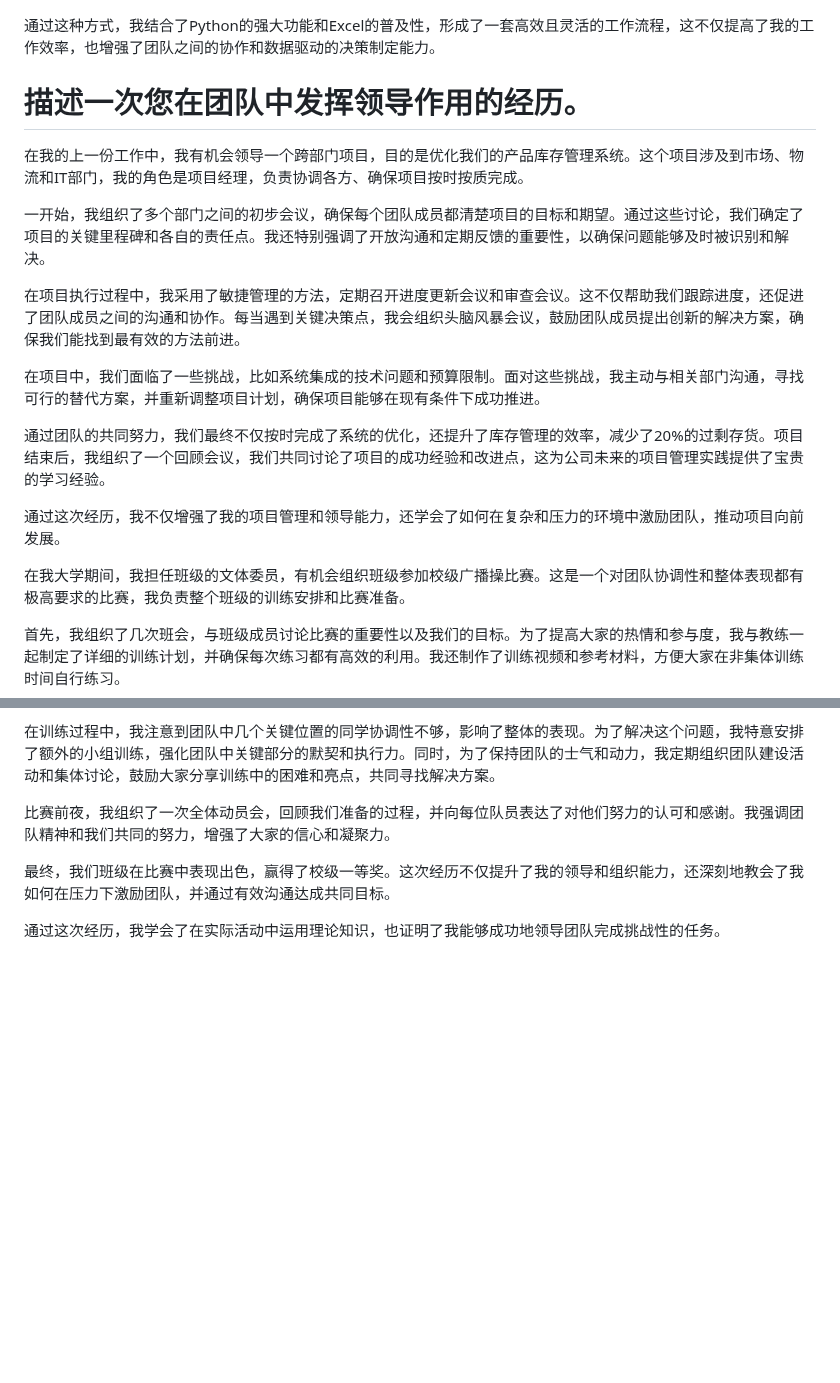
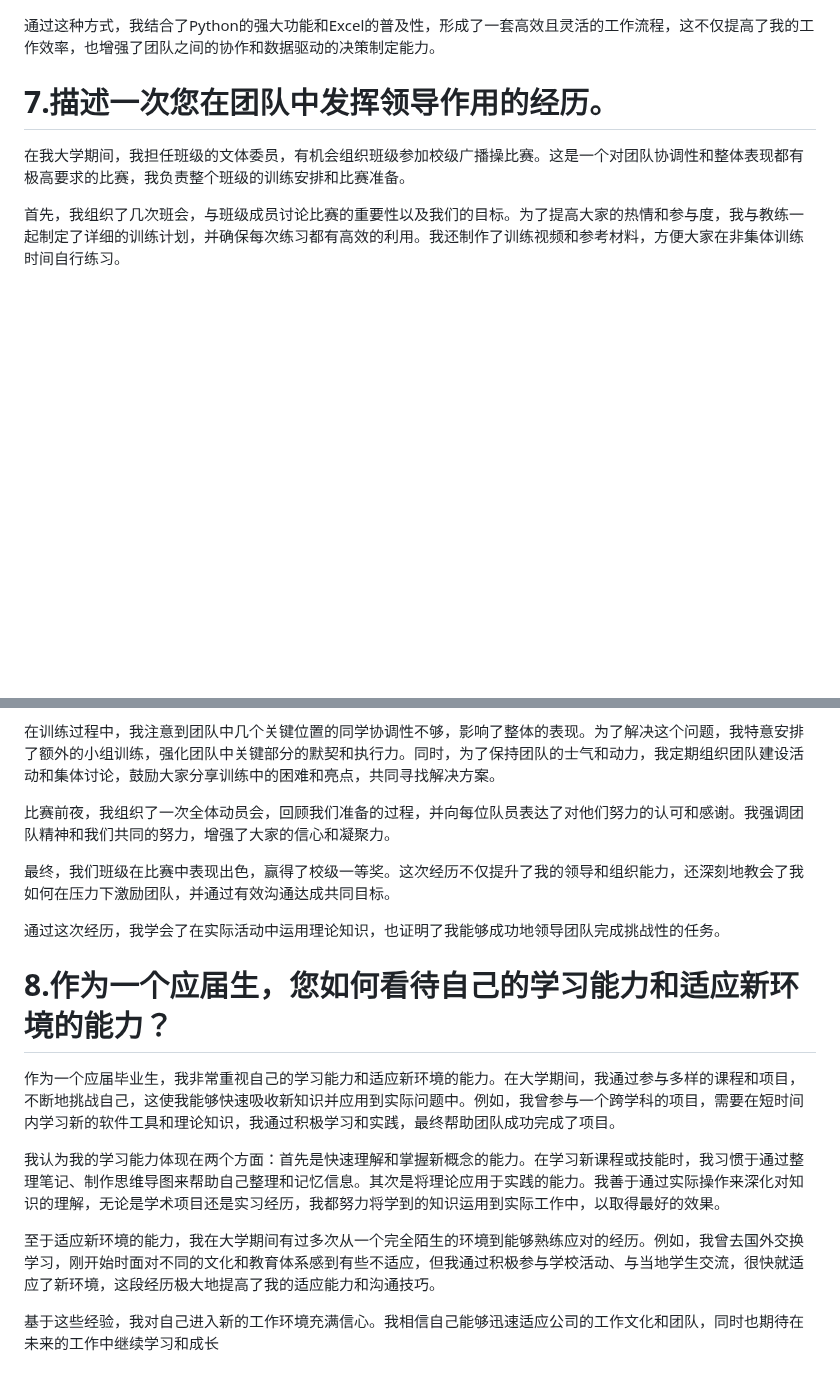
Before and after one commit to nowscott/NowStrideUp, a Markdown page: Miscellaneous/2024-4-24面试1.md, 2 parts joined by grey strips. Rendered like a GitHub page; blank space fills up the shorter version.

Commit message:
vault backup: 2024-04-23 23:19:00

```diff
--- a/Miscellaneous/2024-4-24面试1.md
+++ b/Miscellaneous/2024-4-24面试1.md
@@ -78,20 +78,7 @@ createDate: 2024-04-23 22:02
 
 通过这种方式，我结合了Python的强大功能和Excel的普及性，形成了一套高效且灵活的工作流程，这不仅提高了我的工作效率，也增强了团队之间的协作和数据驱动的决策制定能力。
 
-# 描述一次您在团队中发挥领导作用的经历。
-
-在我的上一份工作中，我有机会领导一个跨部门项目，目的是优化我们的产品库存管理系统。这个项目涉及到市场、物流和IT部门，我的角色是项目经理，负责协调各方、确保项目按时按质完成。
-
-一开始，我组织了多个部门之间的初步会议，确保每个团队成员都清楚项目的目标和期望。通过这些讨论，我们确定了项目的关键里程碑和各自的责任点。我还特别强调了开放沟通和定期反馈的重要性，以确保问题能够及时被识别和解决。
-
-在项目执行过程中，我采用了敏捷管理的方法，定期召开进度更新会议和审查会议。这不仅帮助我们跟踪进度，还促进了团队成员之间的沟通和协作。每当遇到关键决策点，我会组织头脑风暴会议，鼓励团队成员提出创新的解决方案，确保我们能找到最有效的方法前进。
-
-在项目中，我们面临了一些挑战，比如系统集成的技术问题和预算限制。面对这些挑战，我主动与相关部门沟通，寻找可行的替代方案，并重新调整项目计划，确保项目能够在现有条件下成功推进。
-
-通过团队的共同努力，我们最终不仅按时完成了系统的优化，还提升了库存管理的效率，减少了20%的过剩存货。项目结束后，我组织了一个回顾会议，我们共同讨论了项目的成功经验和改进点，这为公司未来的项目管理实践提供了宝贵的学习经验。
-
-通过这次经历，我不仅增强了我的项目管理和领导能力，还学会了如何在复杂和压力的环境中激励团队，推动项目向前发展。
-
+# 7.描述一次您在团队中发挥领导作用的经历。
 
 在我大学期间，我担任班级的文体委员，有机会组织班级参加校级广播操比赛。这是一个对团队协调性和整体表现都有极高要求的比赛，我负责整个班级的训练安排和比赛准备。
 
@@ -104,3 +91,13 @@ createDate: 2024-04-23 22:02
 最终，我们班级在比赛中表现出色，赢得了校级一等奖。这次经历不仅提升了我的领导和组织能力，还深刻地教会了我如何在压力下激励团队，并通过有效沟通达成共同目标。
 
 通过这次经历，我学会了在实际活动中运用理论知识，也证明了我能够成功地领导团队完成挑战性的任务。
+
+# 8.作为一个应届生，您如何看待自己的学习能力和适应新环境的能力？
+
+作为一个应届毕业生，我非常重视自己的学习能力和适应新环境的能力。在大学期间，我通过参与多样的课程和项目，不断地挑战自己，这使我能够快速吸收新知识并应用到实际问题中。例如，我曾参与一个跨学科的项目，需要在短时间内学习新的软件工具和理论知识，我通过积极学习和实践，最终帮助团队成功完成了项目。
+
+我认为我的学习能力体现在两个方面：首先是快速理解和掌握新概念的能力。在学习新课程或技能时，我习惯于通过整理笔记、制作思维导图来帮助自己整理和记忆信息。其次是将理论应用于实践的能力。我善于通过实际操作来深化对知识的理解，无论是学术项目还是实习经历，我都努力将学到的知识运用到实际工作中，以取得最好的效果。
+
+至于适应新环境的能力，我在大学期间有过多次从一个完全陌生的环境到能够熟练应对的经历。例如，我曾去国外交换学习，刚开始时面对不同的文化和教育体系感到有些不适应，但我通过积极参与学校活动、与当地学生交流，很快就适应了新环境，这段经历极大地提高了我的适应能力和沟通技巧。
+
+基于这些经验，我对自己进入新的工作环境充满信心。我相信自己能够迅速适应公司的工作文化和团队，同时也期待在未来的工作中继续学习和成长
```
